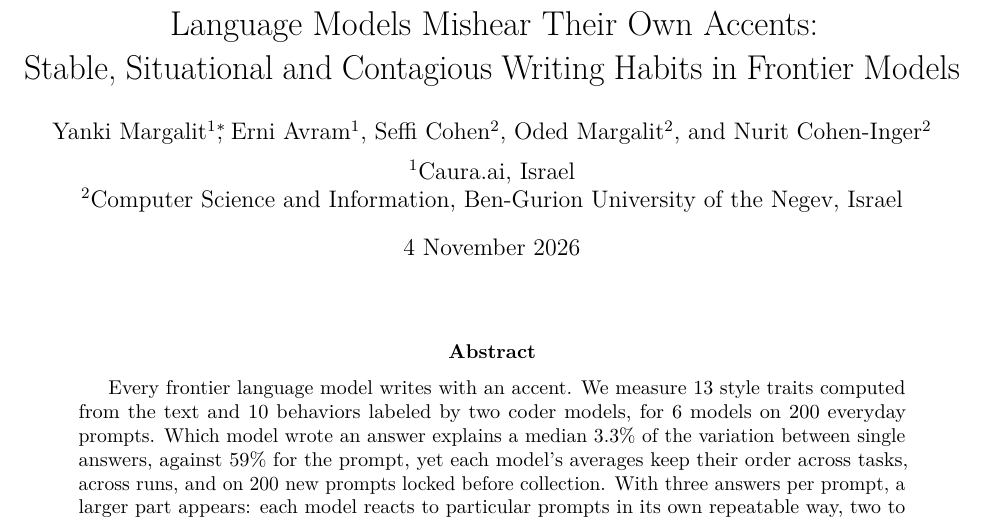
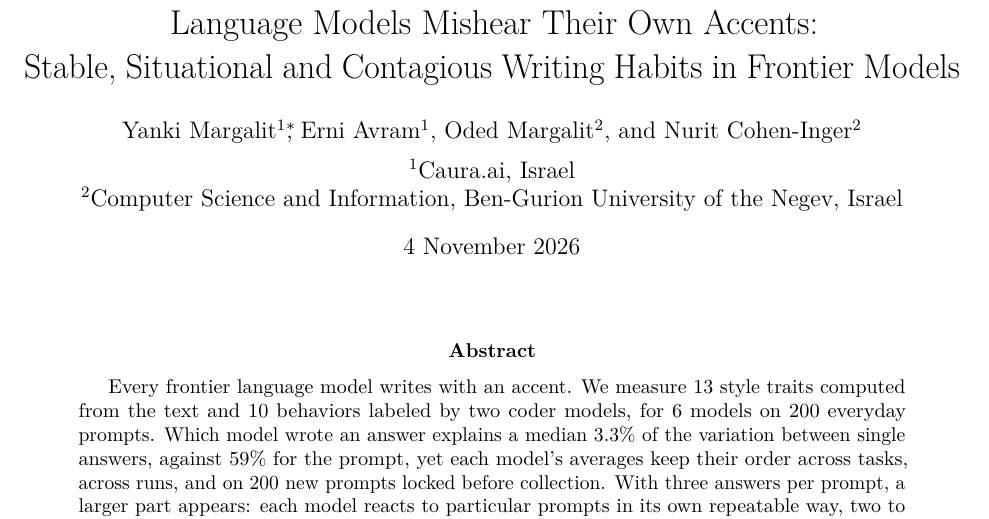
Before and after one commit to caura-ai/caura-PeerRank, a LaTeX paper (spectra/article/main.tex): part of page 1 of 27, cut so that both start at the same text. Compiled offline with pdfLaTeX.

Commit message:
Paper: remove Seffi Cohen from the author list
Co-Authored-By: Claude Opus 5.5 <noreply@anthropic.com>

```diff
--- a/spectra/article/main.tex
+++ b/spectra/article/main.tex
@@ -26,7 +26,6 @@
 \author{%
   Yanki Margalit\textsuperscript{1}\thanks{Corresponding author: \texttt{yanki@caura.ai}},
   Erni Avram\textsuperscript{1},
-  Seffi Cohen\textsuperscript{2},
   Oded Margalit\textsuperscript{2},
   and Nurit Cohen-Inger\textsuperscript{2}
   \\[0.5em]
```
